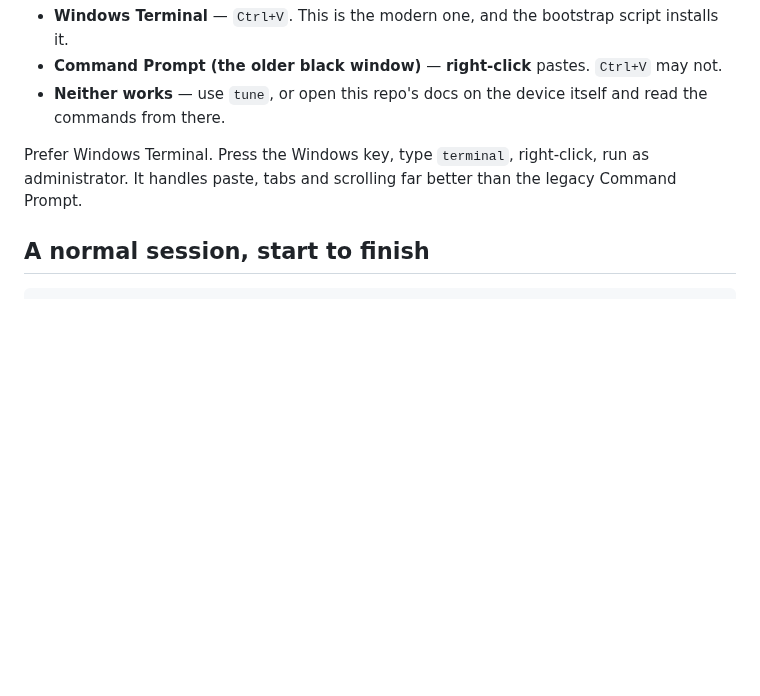
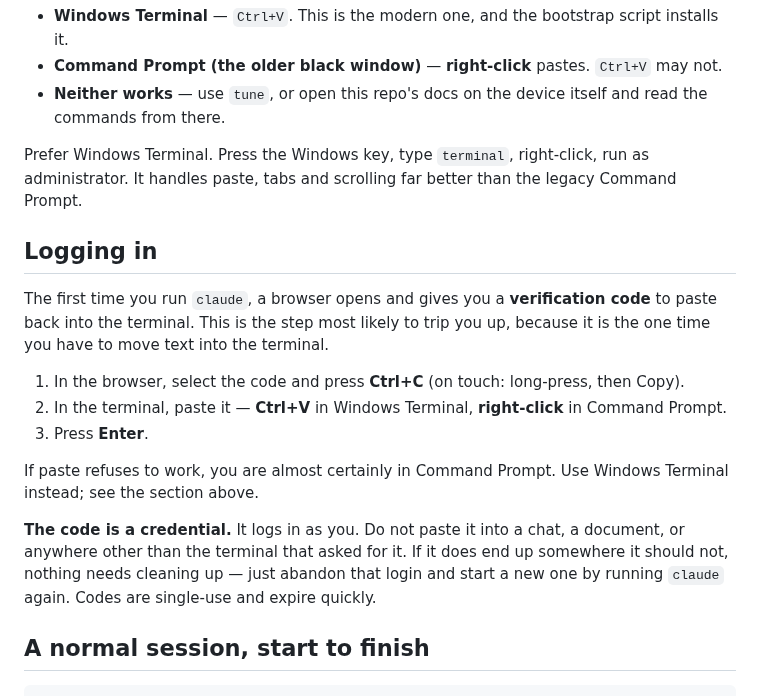
Before and after one commit to gordonjPNW/hello-world, a Markdown page: docs/allytune/02-using-claude-code.md, the part around the change. Rendered like a GitHub page; blank space fills up the shorter version.

Commit message:
Document the login code-paste step
Logging in is the one point in setup that requires moving text into the
terminal, and it is where paste failing actually blocks progress rather than
just being inconvenient. Command Prompt does not reliably take Ctrl+V, which is
the cause.

Records both paste methods, points at Windows Terminal as the fix, and notes
that the verification code is a credential belonging in the terminal that asked
for it and nowhere else - with the reassurance that a leaked one is discarded by
simply starting a new login, since codes are single-use and short-lived.

Co-Authored-By: Claude Opus 5 <noreply@anthropic.com>
Claude-Session: https://claude.ai/code/session_018PzmWx6nKpmGH9FHUBNuSe

````diff
--- a/docs/allytune/02-using-claude-code.md
+++ b/docs/allytune/02-using-claude-code.md
@@ -194,6 +194,24 @@ Copying commands from a phone or another machine does not always work. Three way
 Prefer Windows Terminal. Press the Windows key, type `terminal`, right-click, run as administrator.
 It handles paste, tabs and scrolling far better than the legacy Command Prompt.
 
+## Logging in
+
+The first time you run `claude`, a browser opens and gives you a **verification code** to paste
+back into the terminal. This is the step most likely to trip you up, because it is the one time you
+have to move text into the terminal.
+
+1. In the browser, select the code and press **Ctrl+C** (on touch: long-press, then Copy).
+2. In the terminal, paste it — **Ctrl+V** in Windows Terminal, **right-click** in Command Prompt.
+3. Press **Enter**.
+
+If paste refuses to work, you are almost certainly in Command Prompt. Use Windows Terminal instead;
+see the section above.
+
+**The code is a credential.** It logs in as you. Do not paste it into a chat, a document, or
+anywhere other than the terminal that asked for it. If it does end up somewhere it should not,
+nothing needs cleaning up — just abandon that login and start a new one by running `claude` again.
+Codes are single-use and expire quickly.
+
 ## A normal session, start to finish
 
 ```
````
